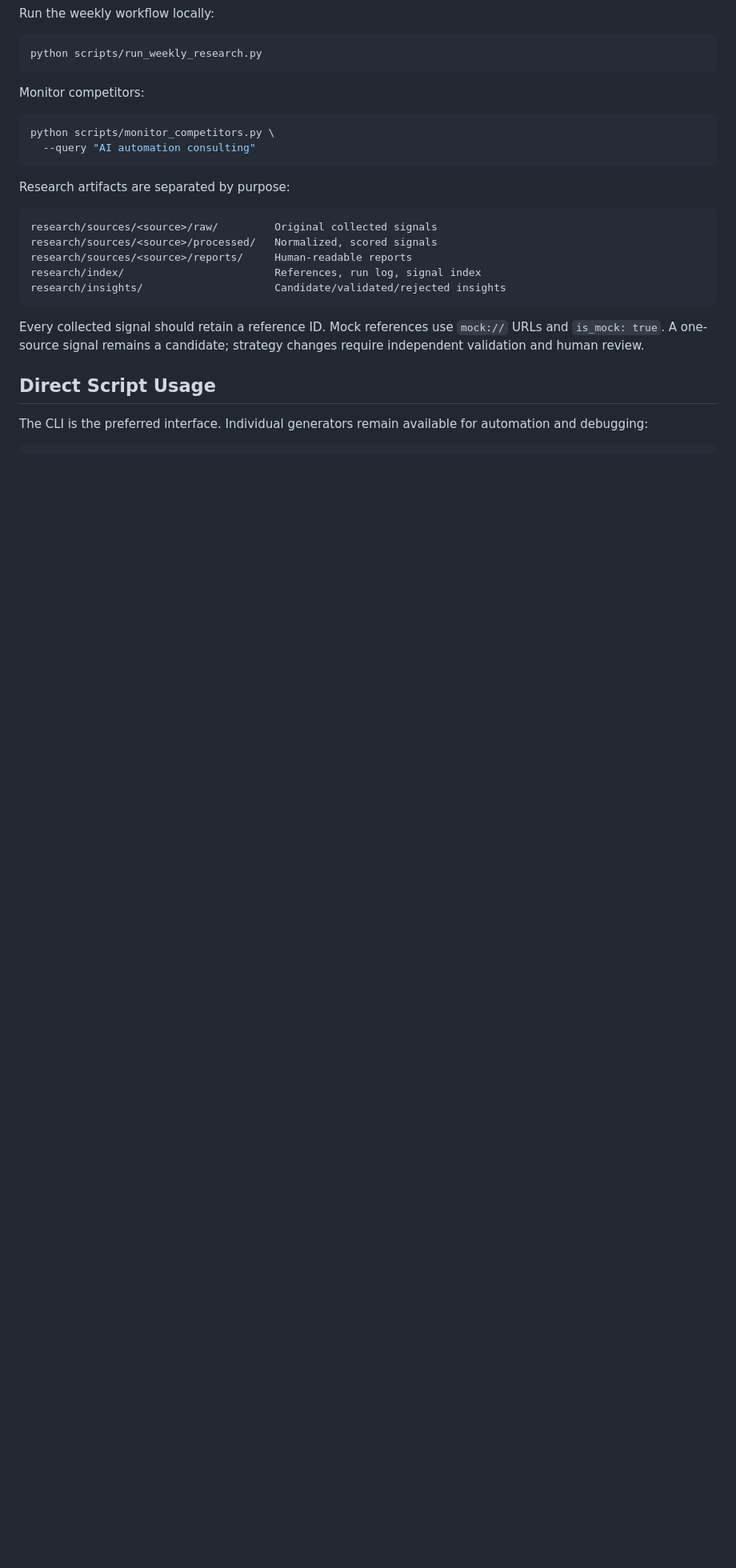
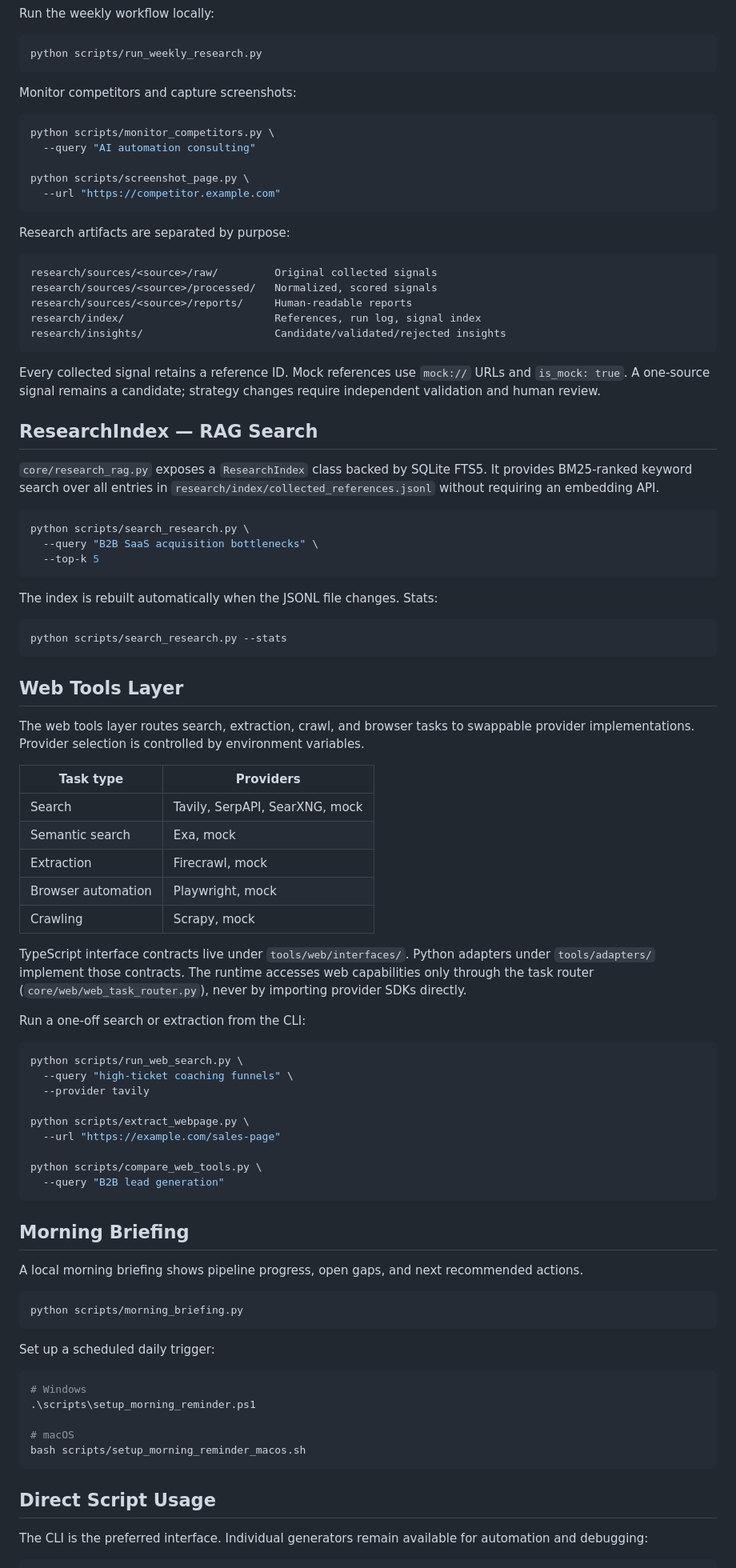
Before and after one commit to cemalkarabulakli/agent_dev_boilerplate, a Markdown page: README.md, the part around one of its changes. Shown at 80% size. Rendered like a GitHub page; blank space fills up the shorter version.

Commit message:
docs: update README for clarity and add new features

````diff
--- a/README.md
+++ b/README.md
@@ -288,11 +320,14 @@ Run the weekly workflow locally:
 python scripts/run_weekly_research.py
 ```
 
-Monitor competitors:
+Monitor competitors and capture screenshots:
 
 ```bash
 python scripts/monitor_competitors.py \
   --query "AI automation consulting"
+
+python scripts/screenshot_page.py \
+  --url "https://competitor.example.com"
 ```
 
 Research artifacts are separated by purpose:
@@ -305,7 +340,69 @@ research/index/                        References, run log, signal index
 research/insights/                     Candidate/validated/rejected insights
 ```
 
-Every collected signal should retain a reference ID. Mock references use `mock://` URLs and `is_mock: true`. A one-source signal remains a candidate; strategy changes require independent validation and human review.
+Every collected signal retains a reference ID. Mock references use `mock://` URLs and `is_mock: true`. A one-source signal remains a candidate; strategy changes require independent validation and human review.
+
+## ResearchIndex — RAG Search
+
+`core/research_rag.py` exposes a `ResearchIndex` class backed by SQLite FTS5. It provides BM25-ranked keyword search over all entries in `research/index/collected_references.jsonl` without requiring an embedding API.
+
+```bash
+python scripts/search_research.py \
+  --query "B2B SaaS acquisition bottlenecks" \
+  --top-k 5
+```
+
+The index is rebuilt automatically when the JSONL file changes. Stats:
+
+```bash
+python scripts/search_research.py --stats
+```
+
+## Web Tools Layer
+
+The web tools layer routes search, extraction, crawl, and browser tasks to swappable provider implementations. Provider selection is controlled by environment variables.
+
+| Task type | Providers |
+| --- | --- |
+| Search | Tavily, SerpAPI, SearXNG, mock |
+| Semantic search | Exa, mock |
+| Extraction | Firecrawl, mock |
+| Browser automation | Playwright, mock |
+| Crawling | Scrapy, mock |
+
+TypeScript interface contracts live under `tools/web/interfaces/`. Python adapters under `tools/adapters/` implement those contracts. The runtime accesses web capabilities only through the task router (`core/web/web_task_router.py`), never by importing provider SDKs directly.
+
+Run a one-off search or extraction from the CLI:
+
+```bash
+python scripts/run_web_search.py \
+  --query "high-ticket coaching funnels" \
+  --provider tavily
+
+python scripts/extract_webpage.py \
+  --url "https://example.com/sales-page"
+
+python scripts/compare_web_tools.py \
+  --query "B2B lead generation"
+```
+
+## Morning Briefing
+
+A local morning briefing shows pipeline progress, open gaps, and next recommended actions.
+
+```bash
+python scripts/morning_briefing.py
+```
+
+Set up a scheduled daily trigger:
+
+```bash
+# Windows
+.\scripts\setup_morning_reminder.ps1
+
+# macOS
+bash scripts/setup_morning_reminder_macos.sh
+```
 
 ## Direct Script Usage
 
````
Also changed, not shown: other parts of README.md (+76 -22 lines).
